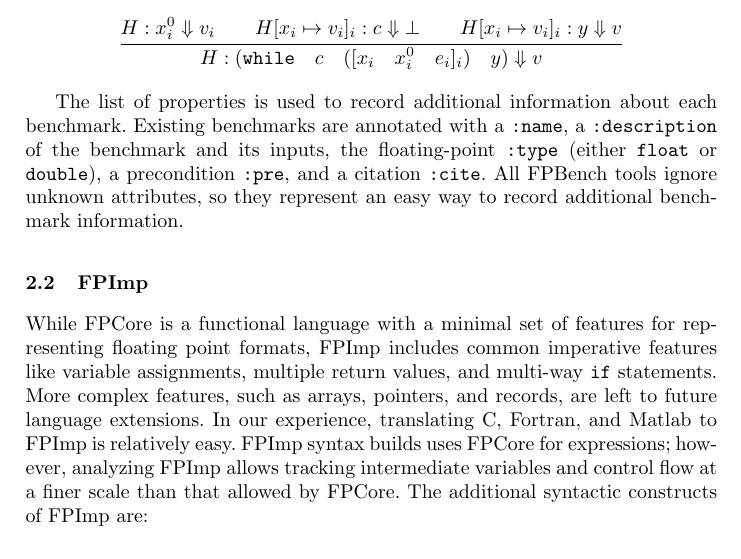
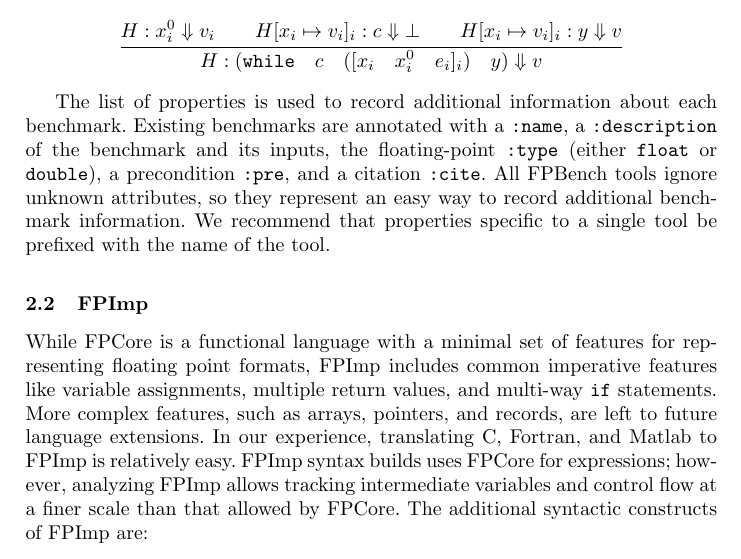
Before and after one commit to FPBench/FPBench, a LaTeX thesis (papers/nsv16/main.tex, which reads papers/nsv16/format.tex): part of page 5 of 16, cut so that both start at the same text. Compiled offline with pdfLaTeX.

Commit message:
Suggest prefixed properties

```diff
--- a/papers/nsv16/format.tex
+++ b/papers/nsv16/format.tex
@@ -116,6 +116,8 @@ Existing benchmarks are annotated with a \C{:name},
   a precondition \C{:pre}, and a citation \C{:cite}.
 All \name tools ignore unknown attributes,
   so they represent an easy way to record additional benchmark information.
+We recommend that properties specific to a single tool
+  be prefixed with the name of the tool.
 
 \subsection{\surface}
 
```
